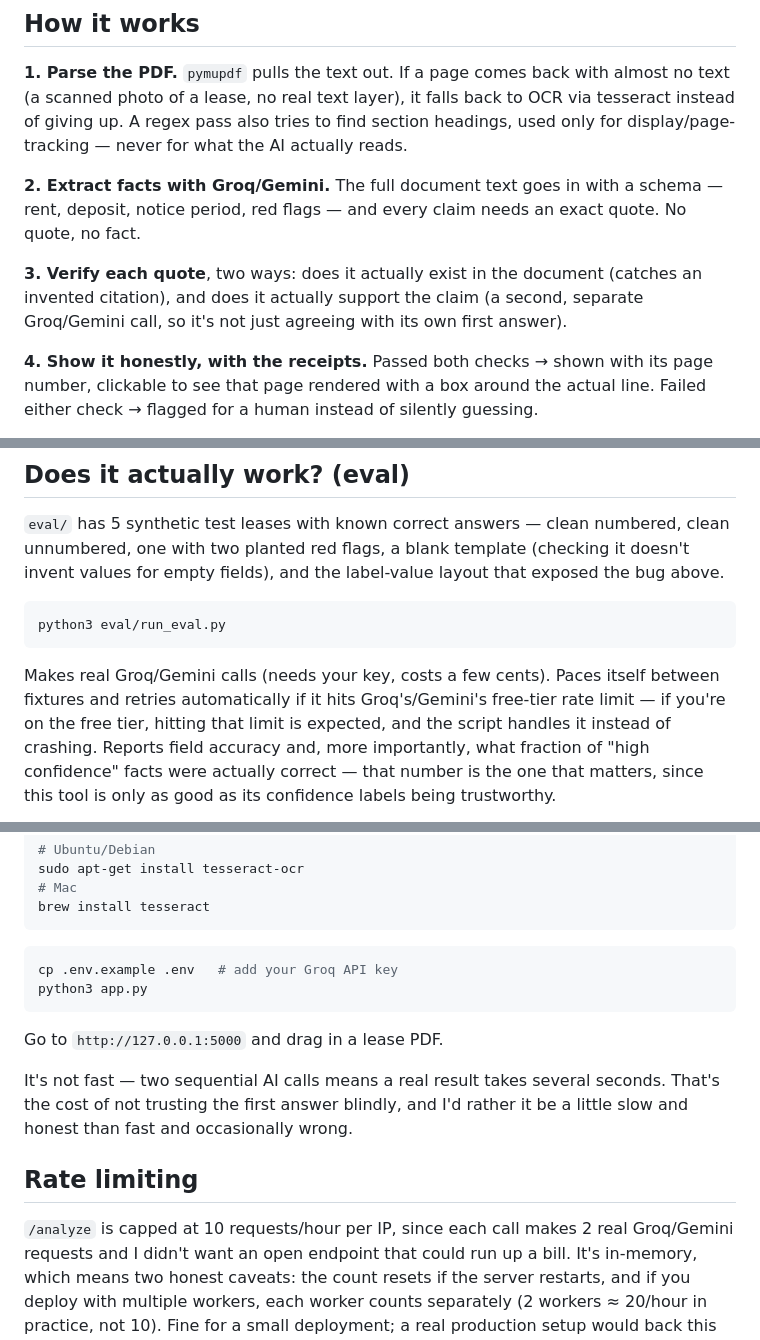
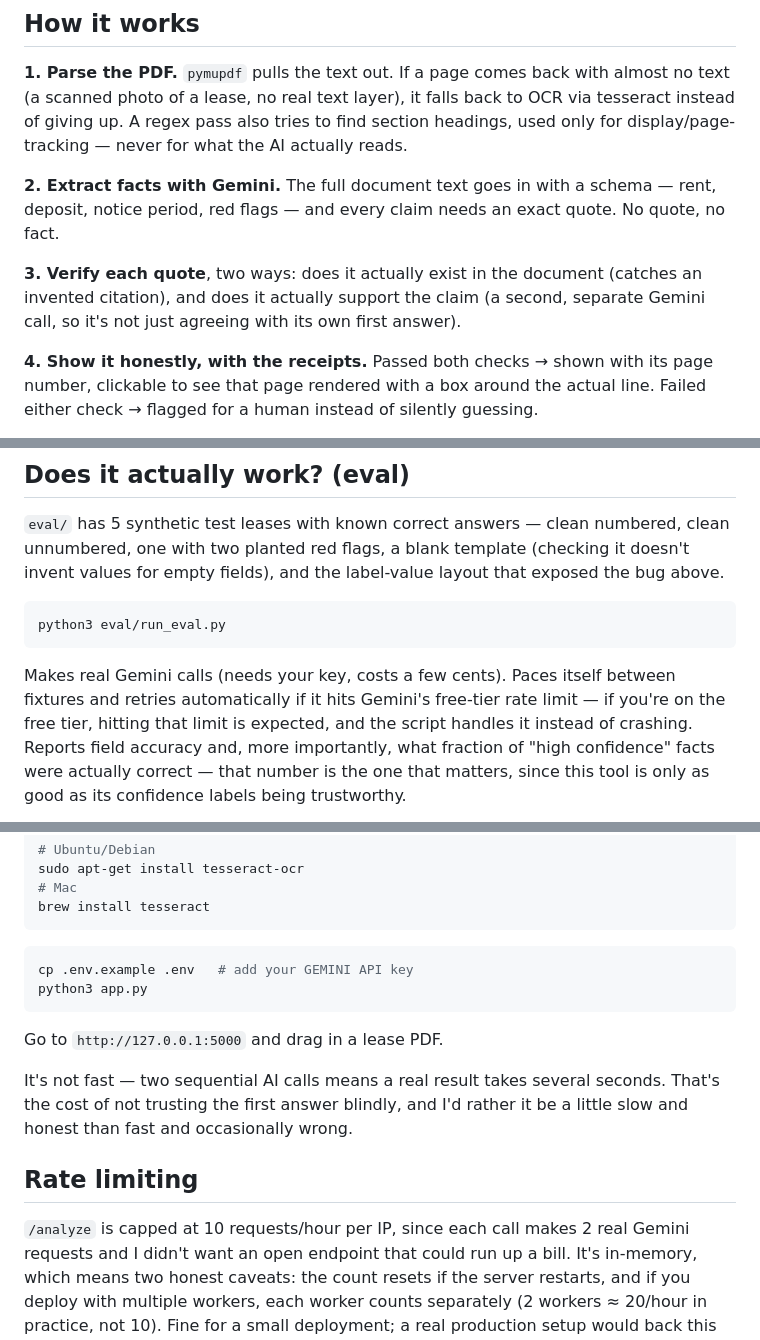
Before and after one commit to dhruvMahlawat/Redline, a Markdown page: README.md, 3 parts joined by grey strips. GitHub-like rendering.

````diff
--- a/README.md
+++ b/README.md
@@ -38,13 +38,13 @@ no text (a scanned photo of a lease, no real text layer), it falls back to OCR v
 tesseract instead of giving up. A regex pass also tries to find section headings,
 used only for display/page-tracking — never for what the AI actually reads.
 
-**2. Extract facts with Groq/Gemini.** The full document text goes in with a schema —
+**2. Extract facts with Gemini.** The full document text goes in with a schema —
 rent, deposit, notice period, red flags — and every claim needs an exact quote. No
 quote, no fact.
 
 **3. Verify each quote**, two ways: does it actually exist in the document (catches
 an invented citation), and does it actually support the claim (a second, separate
-Groq/Gemini call, so it's not just agreeing with its own first answer).
+Gemini call, so it's not just agreeing with its own first answer).
 
 **4. Show it honestly, with the receipts.** Passed both checks → shown with its page
 number, clickable to see that page rendered with a box around the actual line.
@@ -68,8 +68,8 @@ bug above.
 python3 eval/run_eval.py
 ```
 
-Makes real Groq/Gemini calls (needs your key, costs a few cents). Paces itself between
-fixtures and retries automatically if it hits Groq's/Gemini's free-tier rate limit — if
+Makes real Gemini calls (needs your key, costs a few cents). Paces itself between
+fixtures and retries automatically if it hits Gemini's free-tier rate limit — if
 you're on the free tier, hitting that limit is expected, and the script handles it
 instead of crashing. Reports field accuracy and, more
 importantly, what fraction of "high confidence" facts were actually correct — that
@@ -91,7 +91,7 @@ brew install tesseract
 ```
 
 ```bash
-cp .env.example .env   # add your Groq API key
+cp .env.example .env   # add your GEMINI API key
 python3 app.py
 ```
 
@@ -103,7 +103,7 @@ little slow and honest than fast and occasionally wrong.
 
 ## Rate limiting
 
-`/analyze` is capped at 10 requests/hour per IP, since each call makes 2 real Groq/Gemini
+`/analyze` is capped at 10 requests/hour per IP, since each call makes 2 real Gemini
 requests and I didn't want an open endpoint that could run up a bill. It's in-memory,
 which means two honest caveats: the count resets if the server restarts, and if you
 deploy with multiple workers, each worker counts separately (2 workers ≈ 20/hour in
````
Also changed, not shown: other parts of README.md (+3 -3 lines).
